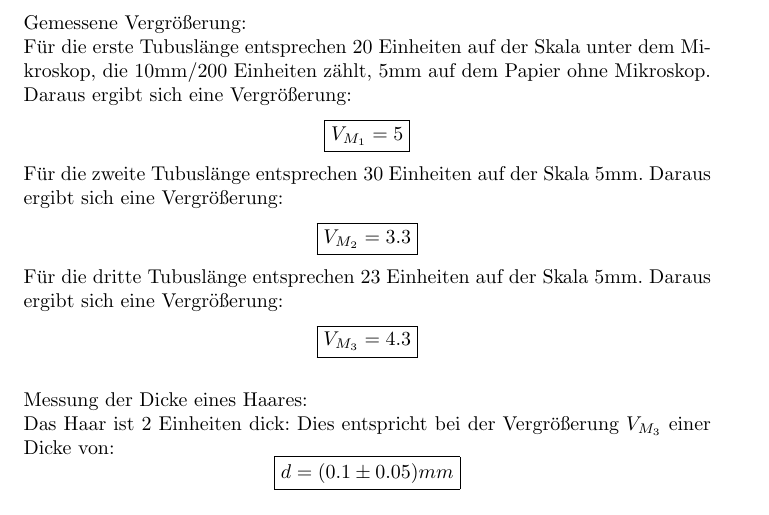
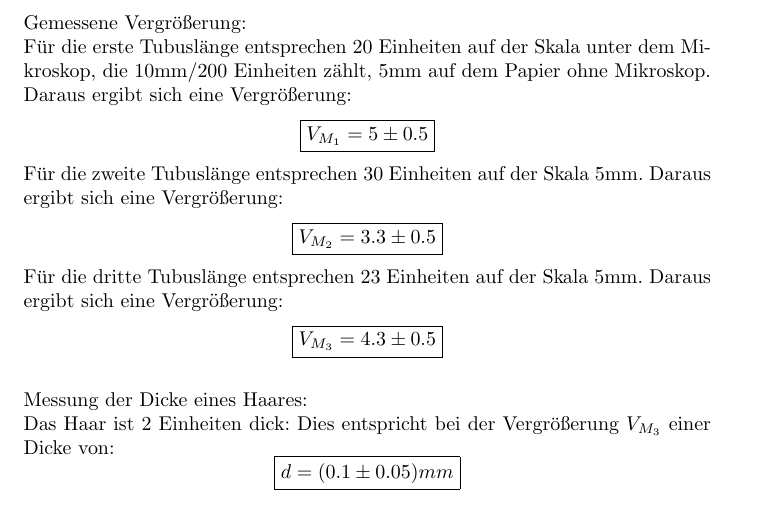
Before and after one commit to krork/entenhausen, a LaTeX document (PW6/Protokoll6.tex): part of page 7 of 9, cut so that both start at the same text. Compiled offline with pdfLaTeX.

Commit message:
final touch

```diff
--- a/PW6/Protokoll6.tex
+++ b/PW6/Protokoll6.tex
@@ -208,9 +208,9 @@ V_{M_3}=5
 \end{gather*}
 \\
 Gemessene Vergrößerung:\\
-Für die erste Tubuslänge entsprechen 20 Einheiten auf der Skala  unter dem Mikroskop, die 10mm/200 Einheiten zählt, 5mm auf dem Papier ohne Mikroskop. Daraus ergibt sich eine Vergrößerung: $$\boxed{V_{M_1}=5}$$
-Für die zweite Tubuslänge entsprechen 30 Einheiten auf der Skala  5mm. Daraus ergibt sich eine Vergrößerung: $$\boxed{V_{M_2}=3.3}$$
-Für die dritte Tubuslänge entsprechen 23 Einheiten auf der Skala  5mm. Daraus ergibt sich eine Vergrößerung: $$\boxed{V_{M_3}=4.3}$$
+Für die erste Tubuslänge entsprechen 20 Einheiten auf der Skala  unter dem Mikroskop, die 10mm/200 Einheiten zählt, 5mm auf dem Papier ohne Mikroskop. Daraus ergibt sich eine Vergrößerung: $$\boxed{V_{M_1}=5 \pm 0.5}$$
+Für die zweite Tubuslänge entsprechen 30 Einheiten auf der Skala  5mm. Daraus ergibt sich eine Vergrößerung: $$\boxed{V_{M_2}=3.3 \pm 0.5}$$
+Für die dritte Tubuslänge entsprechen 23 Einheiten auf der Skala  5mm. Daraus ergibt sich eine Vergrößerung: $$\boxed{V_{M_3}=4.3 \pm 0.5}$$
 \\
 Messung der Dicke eines Haares:\\
 Das Haar ist 2 Einheiten dick: Dies entspricht bei der Vergrößerung $V_{M_3}$ einer Dicke von:
```
